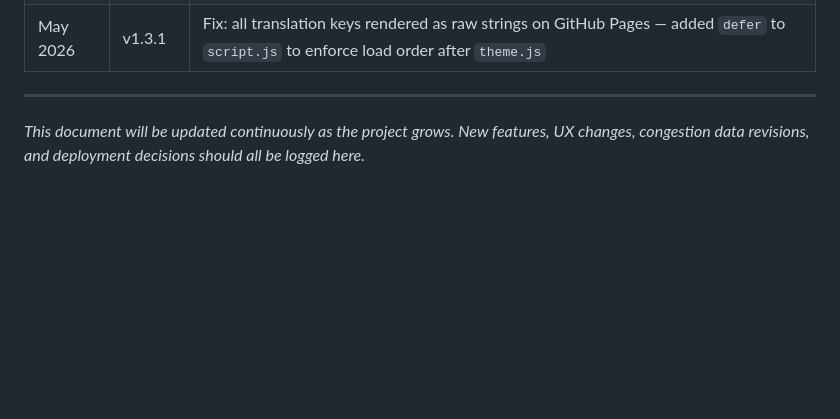
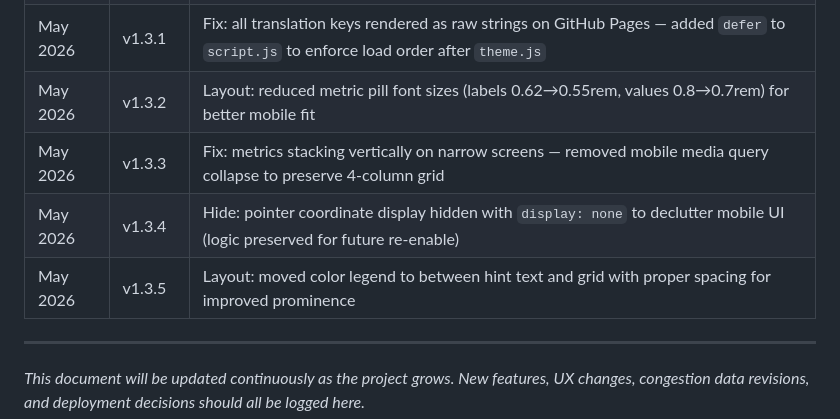
Before and after one commit to ajoya99/PoC_Pathfinder, a Markdown page: ROADMAP.md, the part around the change. GitHub-like rendering; blank space fills up the shorter version.

```diff
--- a/ROADMAP.md
+++ b/ROADMAP.md
@@ -638,6 +638,10 @@ The current architecture makes integration straightforward: `script.js` exposes
 | May 2026 | v1.2.1 | Research Mode toggle hidden by default (no JS flash); initial state set in HTML |
 | May 2026 | v1.3 | Fix: metrics not showing after GO — removed early return in `updateRouteSummary` gated on missing `routeSummary` element |
 | May 2026 | v1.3.1 | Fix: all translation keys rendered as raw strings on GitHub Pages — added `defer` to `script.js` to enforce load order after `theme.js` |
+| May 2026 | v1.3.2 | Layout: reduced metric pill font sizes (labels 0.62→0.55rem, values 0.8→0.7rem) for better mobile fit |
+| May 2026 | v1.3.3 | Fix: metrics stacking vertically on narrow screens — removed mobile media query collapse to preserve 4-column grid |
+| May 2026 | v1.3.4 | Hide: pointer coordinate display hidden with `display: none` to declutter mobile UI (logic preserved for future re-enable) |
+| May 2026 | v1.3.5 | Layout: moved color legend to between hint text and grid with proper spacing for improved prominence
 
 ---
 
```
Also changed, not shown: README.md (+2 -1 lines).
